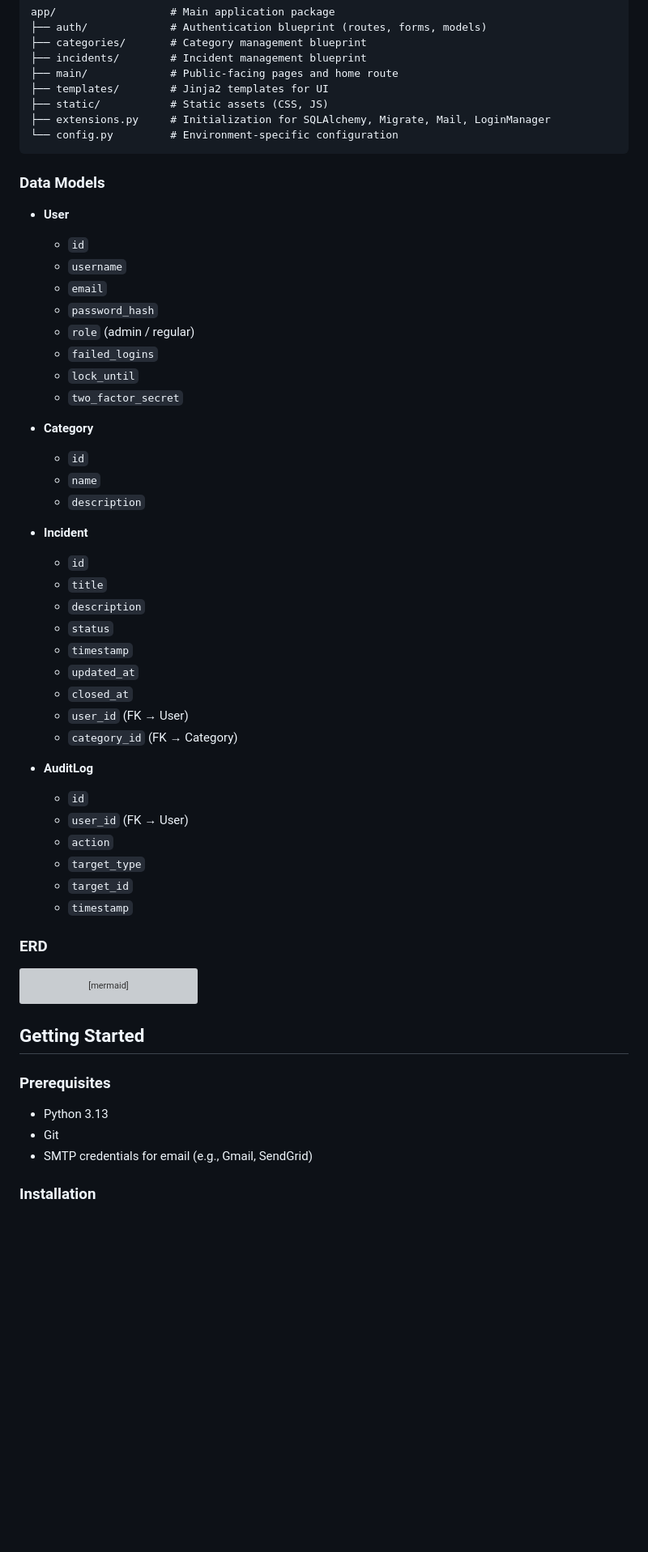
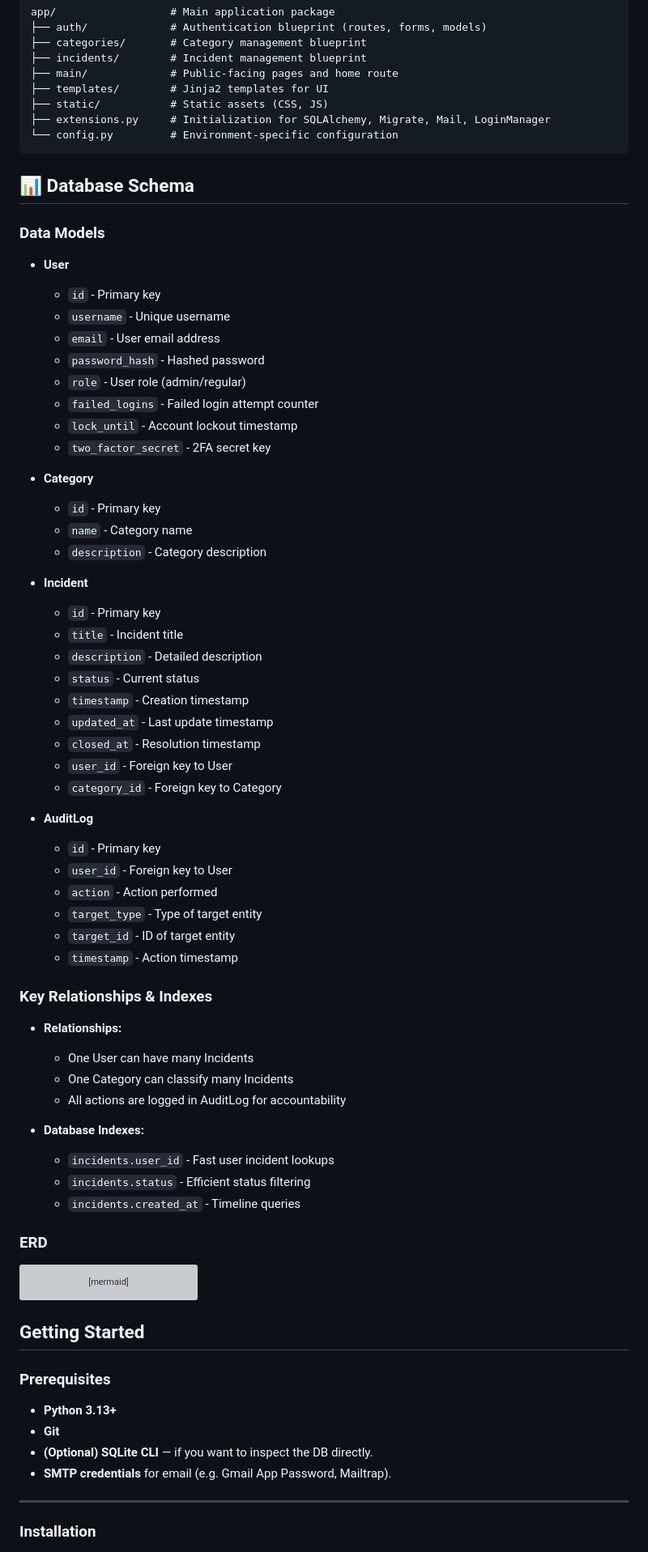
Before and after one commit to AlecAshmore01/incident_tracker, a Markdown page: README.md, the part around the change printed below. Shown: that part at 81% size. Rendered like a GitHub page; blank space fills up the shorter version; grey boxes are pictures that could not be loaded.

````diff
--- a/README.md
+++ b/README.md
@@ -56,41 +85,55 @@ app/                  # Main application package
 └── config.py         # Environment-specific configuration
 ```
 
+## 📊 Database Schema
+
 ### Data Models
 
 - **User**
-  - `id`
-  - `username`
-  - `email`
-  - `password_hash`
-  - `role` (admin / regular)
-  - `failed_logins`
-  - `lock_until`
-  - `two_factor_secret`
+  - `id` - Primary key
+  - `username` - Unique username
+  - `email` - User email address
+  - `password_hash` - Hashed password
+  - `role` - User role (admin/regular)
+  - `failed_logins` - Failed login attempt counter
+  - `lock_until` - Account lockout timestamp
+  - `two_factor_secret` - 2FA secret key
 
 - **Category**
-  - `id`
-  - `name`
-  - `description`
+  - `id` - Primary key
+  - `name` - Category name
+  - `description` - Category description
 
 - **Incident**
-  - `id`
-  - `title`
-  - `description`
-  - `status`
-  - `timestamp`
-  - `updated_at`
-  - `closed_at`
-  - `user_id` (FK → User)
-  - `category_id` (FK → Category)
+  - `id` - Primary key
+  - `title` - Incident title
+  - `description` - Detailed description
+  - `status` - Current status
+  - `timestamp` - Creation timestamp
+  - `updated_at` - Last update timestamp
+  - `closed_at` - Resolution timestamp
+  - `user_id` - Foreign key to User
+  - `category_id` - Foreign key to Category
 
 - **AuditLog**
-  - `id`
-  - `user_id` (FK → User)
-  - `action`
-  - `target_type`
-  - `target_id`
-  - `timestamp`
+  - `id` - Primary key
+  - `user_id` - Foreign key to User
+  - `action` - Action performed
+  - `target_type` - Type of target entity
+  - `target_id` - ID of target entity
+  - `timestamp` - Action timestamp
+
+### Key Relationships & Indexes
+
+- **Relationships:**
+  - One User can have many Incidents
+  - One Category can classify many Incidents
+  - All actions are logged in AuditLog for accountability
+
+- **Database Indexes:**
+  - `incidents.user_id` - Fast user incident lookups
+  - `incidents.status` - Efficient status filtering
+  - `incidents.created_at` - Timeline queries
 
 ### ERD
 
@@ -106,9 +149,12 @@ erDiagram
 
 ### Prerequisites
 
-- Python 3.13
-- Git
-- SMTP credentials for email (e.g., Gmail, SendGrid)
+- **Python 3.13+**
+- **Git**
+- **(Optional) SQLite CLI** — if you want to inspect the DB directly.
+- **SMTP credentials** for email (e.g. Gmail App Password, Mailtrap).
+
+---
 
 ### Installation
 
````
Also changed, not shown: other parts of README.md (+165 -40 lines), docs/images/admin.png (added), docs/images/dashboard.png (added), docs/images/form.png (added), 12 other files.
